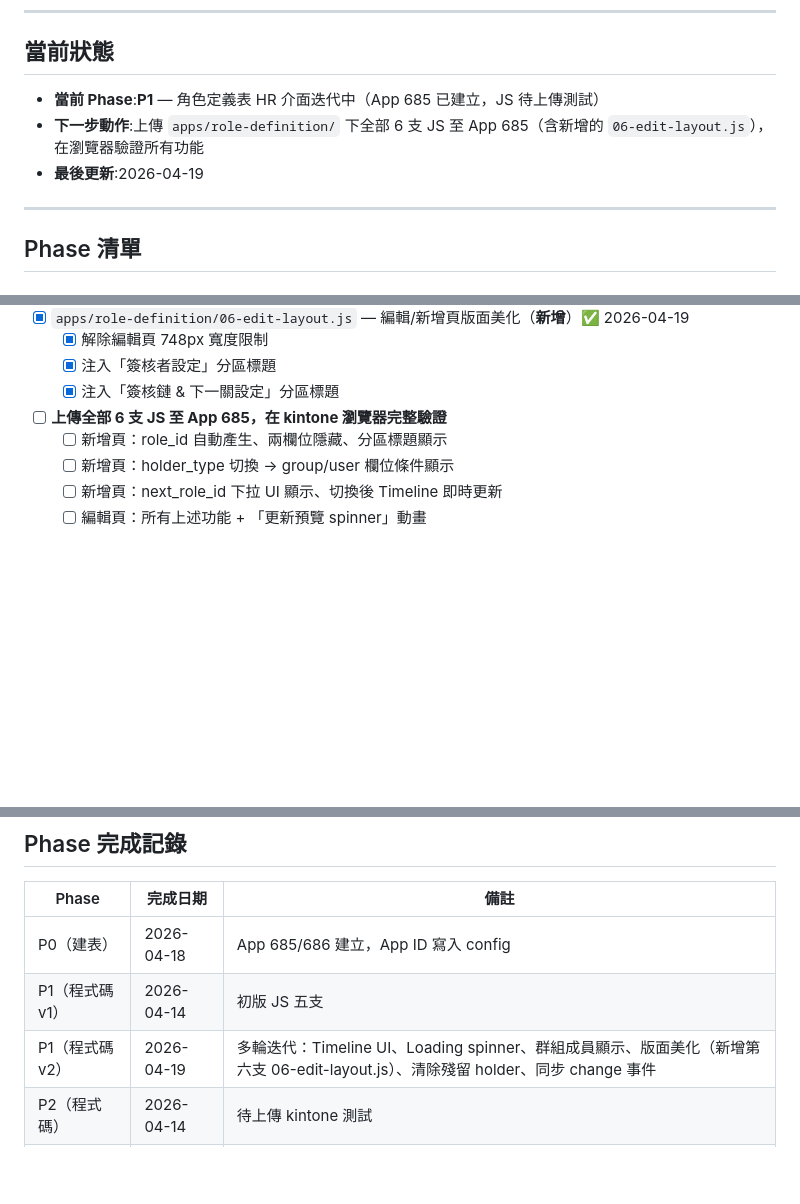
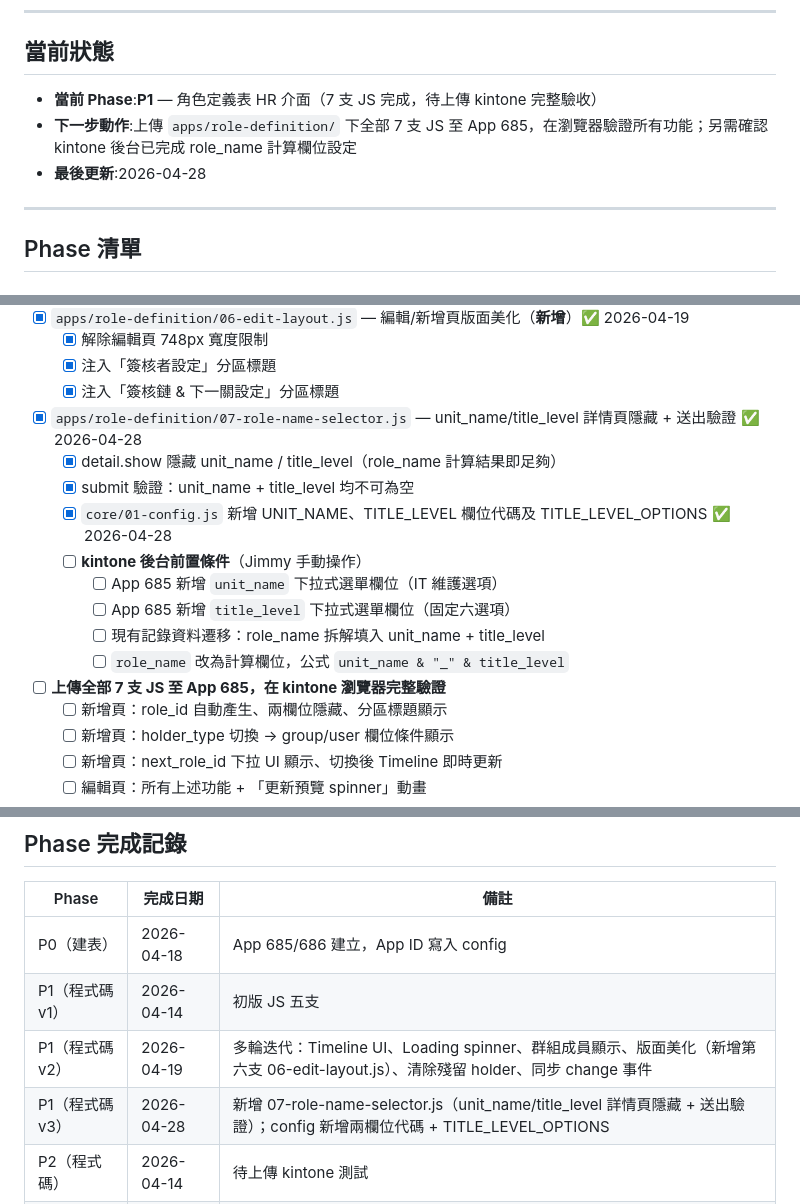
Before and after one commit to Yen60229/approval-routing-full, a Markdown page: docs/Phase進度追蹤.md, 3 parts joined by grey strips. Rendered like a GitHub page; blank space fills up the shorter version.

Commit message:
docs: 更新 P1 進度追蹤 — 07-role-name-selector.js 完成 2026-04-28
Co-Authored-By: Claude Opus 4.7 <noreply@anthropic.com>

```diff
--- a/docs/Phase進度追蹤.md
+++ b/docs/Phase進度追蹤.md
@@ -6,9 +6,9 @@
 
 ## 當前狀態
 
-- **當前 Phase**:**P1** — 角色定義表 HR 介面迭代中（App 685 已建立，JS 待上傳測試）
-- **下一步動作**:上傳 `apps/role-definition/` 下全部 6 支 JS 至 App 685（含新增的 `06-edit-layout.js`），在瀏覽器驗證所有功能
-- **最後更新**:2026-04-19
+- **當前 Phase**:**P1** — 角色定義表 HR 介面（7 支 JS 完成，待上傳 kintone 完整驗收）
+- **下一步動作**:上傳 `apps/role-definition/` 下全部 7 支 JS 至 App 685，在瀏覽器驗證所有功能；另需確認 kintone 後台已完成 role_name 計算欄位設定
+- **最後更新**:2026-04-28
 
 ---
 
@@ -53,7 +53,16 @@
   - [x] 解除編輯頁 748px 寬度限制
   - [x] 注入「簽核者設定」分區標題
   - [x] 注入「簽核鏈 & 下一關設定」分區標題
-- [ ] **上傳全部 6 支 JS 至 App 685，在 kintone 瀏覽器完整驗證**
+- [x] `apps/role-definition/07-role-name-selector.js` — unit_name/title_level 詳情頁隱藏 + 送出驗證 ✅ 2026-04-28
+  - [x] detail.show 隱藏 unit_name / title_level（role_name 計算結果即足夠）
+  - [x] submit 驗證：unit_name + title_level 均不可為空
+  - [x] `core/01-config.js` 新增 UNIT_NAME、TITLE_LEVEL 欄位代碼及 TITLE_LEVEL_OPTIONS ✅ 2026-04-28
+  - [ ] **kintone 後台前置條件**（Jimmy 手動操作）
+    - [ ] App 685 新增 `unit_name` 下拉式選單欄位（IT 維護選項）
+    - [ ] App 685 新增 `title_level` 下拉式選單欄位（固定六選項）
+    - [ ] 現有記錄資料遷移：role_name 拆解填入 unit_name + title_level
+    - [ ] `role_name` 改為計算欄位，公式 `unit_name & "_" & title_level`
+- [ ] **上傳全部 7 支 JS 至 App 685，在 kintone 瀏覽器完整驗證**
   - [ ] 新增頁：role_id 自動產生、兩欄位隱藏、分區標題顯示
   - [ ] 新增頁：holder_type 切換 → group/user 欄位條件顯示
   - [ ] 新增頁：next_role_id 下拉 UI 顯示、切換後 Timeline 即時更新
@@ -115,6 +124,7 @@
 | P0（建表） | 2026-04-18 | App 685/686 建立，App ID 寫入 config |
 | P1（程式碼 v1） | 2026-04-14 | 初版 JS 五支 |
 | P1（程式碼 v2） | 2026-04-19 | 多輪迭代：Timeline UI、Loading spinner、群組成員顯示、版面美化（新增第六支 06-edit-layout.js）、清除殘留 holder、同步 change 事件 |
+| P1（程式碼 v3） | 2026-04-28 | 新增 07-role-name-selector.js（unit_name/title_level 詳情頁隱藏 + 送出驗證）；config 新增兩欄位代碼 + TITLE_LEVEL_OPTIONS |
 | P2（程式碼） | 2026-04-14 | 待上傳 kintone 測試 |
 | P3（程式碼） | 2026-04-19 | 已整合入 P1 的 04-chain-preview.js，無獨立待辦 |
 | P4（程式碼） | 2026-04-14 | 待上傳 kintone 測試 |
```
